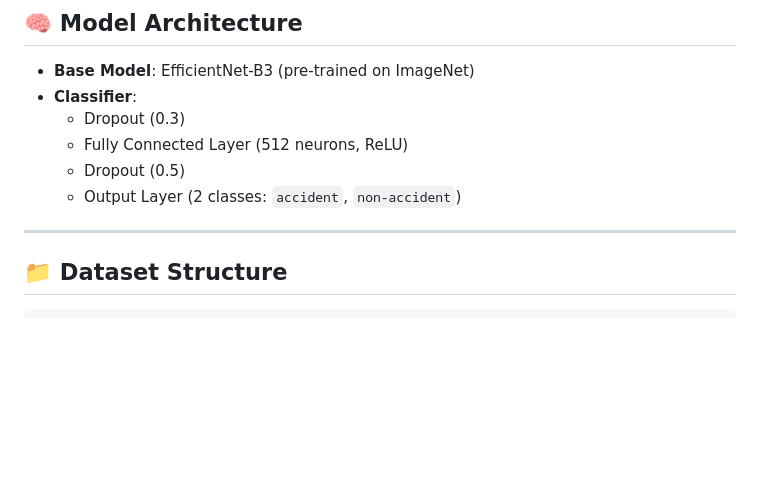
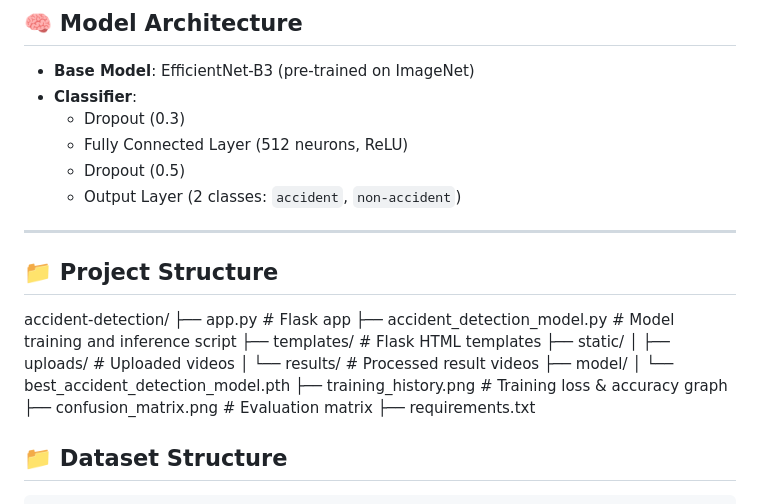
Before and after one commit to GaureshAlai/AI-Powered-Traffic-Surveillance_Enhancing-Accident-Detection, a Markdown page: README.md, the part around the change. GitHub-like rendering; blank space fills up the shorter version.

```diff
--- a/README.md
+++ b/README.md
@@ -37,6 +37,9 @@ A deep learning-powered system that detects accidents in images and videos using
   - Output Layer (2 classes: `accident`, `non-accident`)
 
 ---
+## 📁 Project Structure
+
+accident-detection/ ├── app.py # Flask app ├── accident_detection_model.py # Model training and inference script ├── templates/ # Flask HTML templates ├── static/ │ ├── uploads/ # Uploaded videos │ └── results/ # Processed result videos ├── model/ │ └── best_accident_detection_model.pth ├── training_history.png # Training loss & accuracy graph ├── confusion_matrix.png # Evaluation matrix ├── requirements.txt
 
 ## 📁 Dataset Structure
 
```
